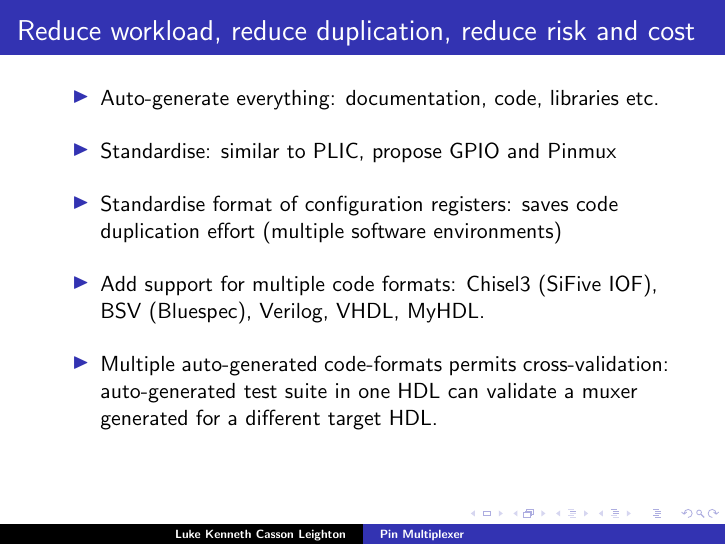
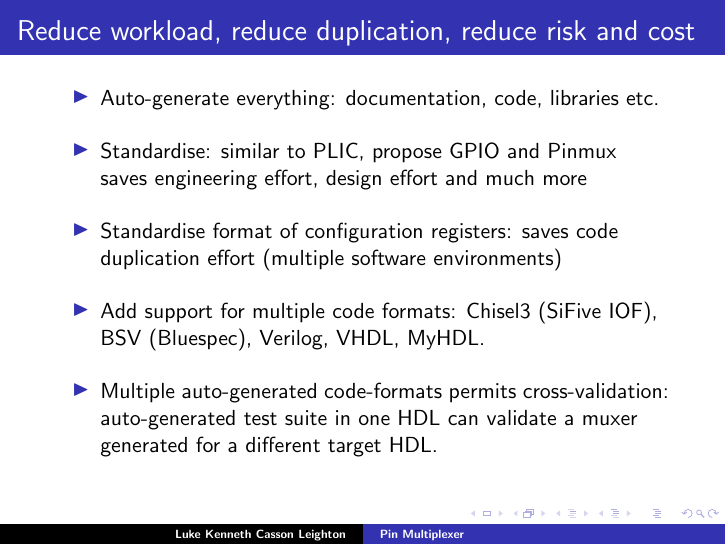
Before and after one commit to programmerjake/libre-soc-wiki, LaTeX slides (pinmux/pinmux_chennai_2018.tex): page 7 of 20. Compiled offline with pdfLaTeX.

Commit message:
add slides

```diff
--- a/pinmux/pinmux_chennai_2018.tex
+++ b/pinmux/pinmux_chennai_2018.tex
@@ -113,7 +113,8 @@
  \begin{itemize}
    \item Auto-generate everything: documentation, code, libraries etc.
 	     \vspace{10pt}
-   \item Standardise: similar to PLIC, propose GPIO and Pinmux
+   \item Standardise: similar to PLIC, propose GPIO and Pinmux\\
+	     saves engineering effort, design effort and much more
 	     \vspace{10pt}
    \item Standardise format of configuration registers:
 	     saves code duplication effort (multiple software environments)
```
